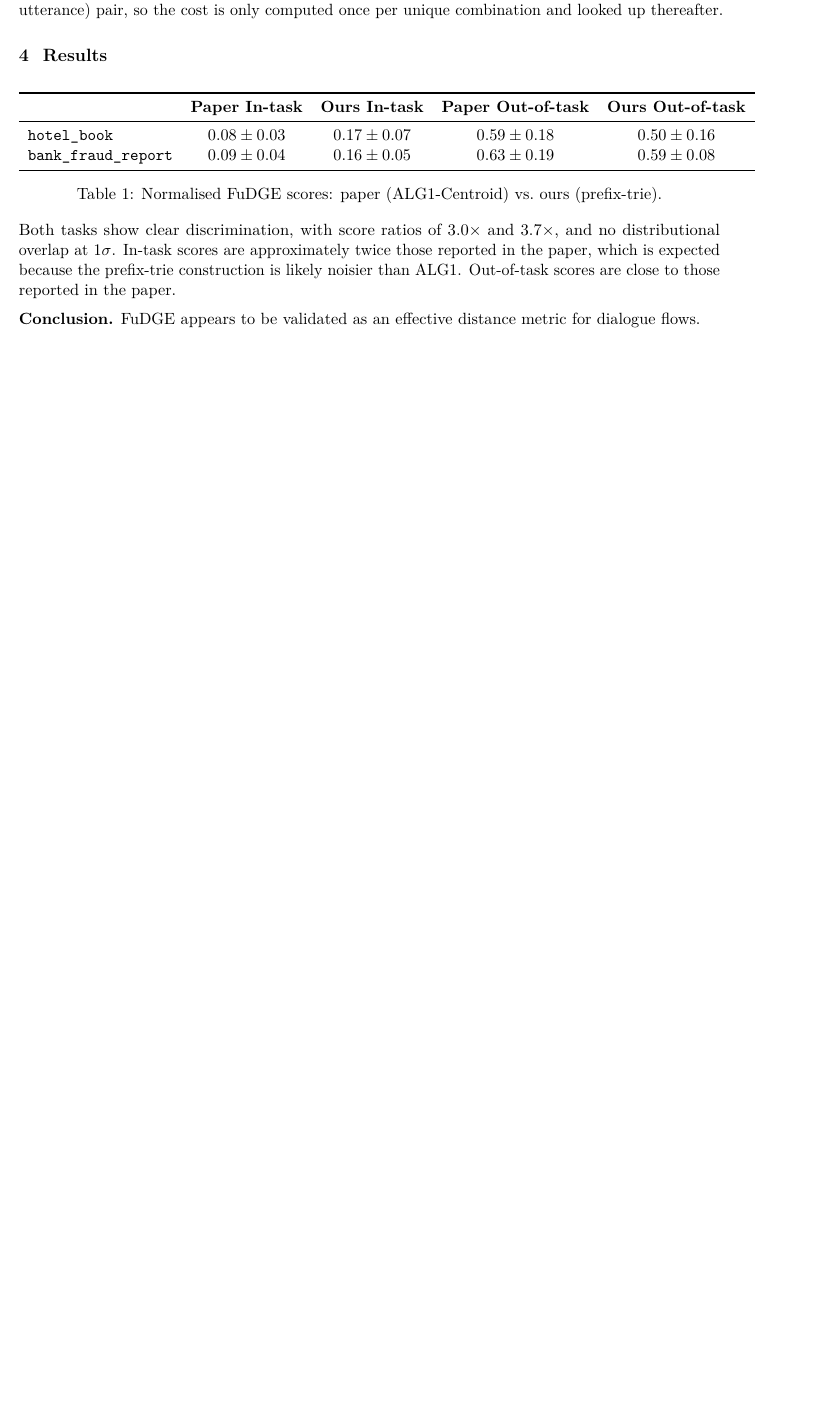
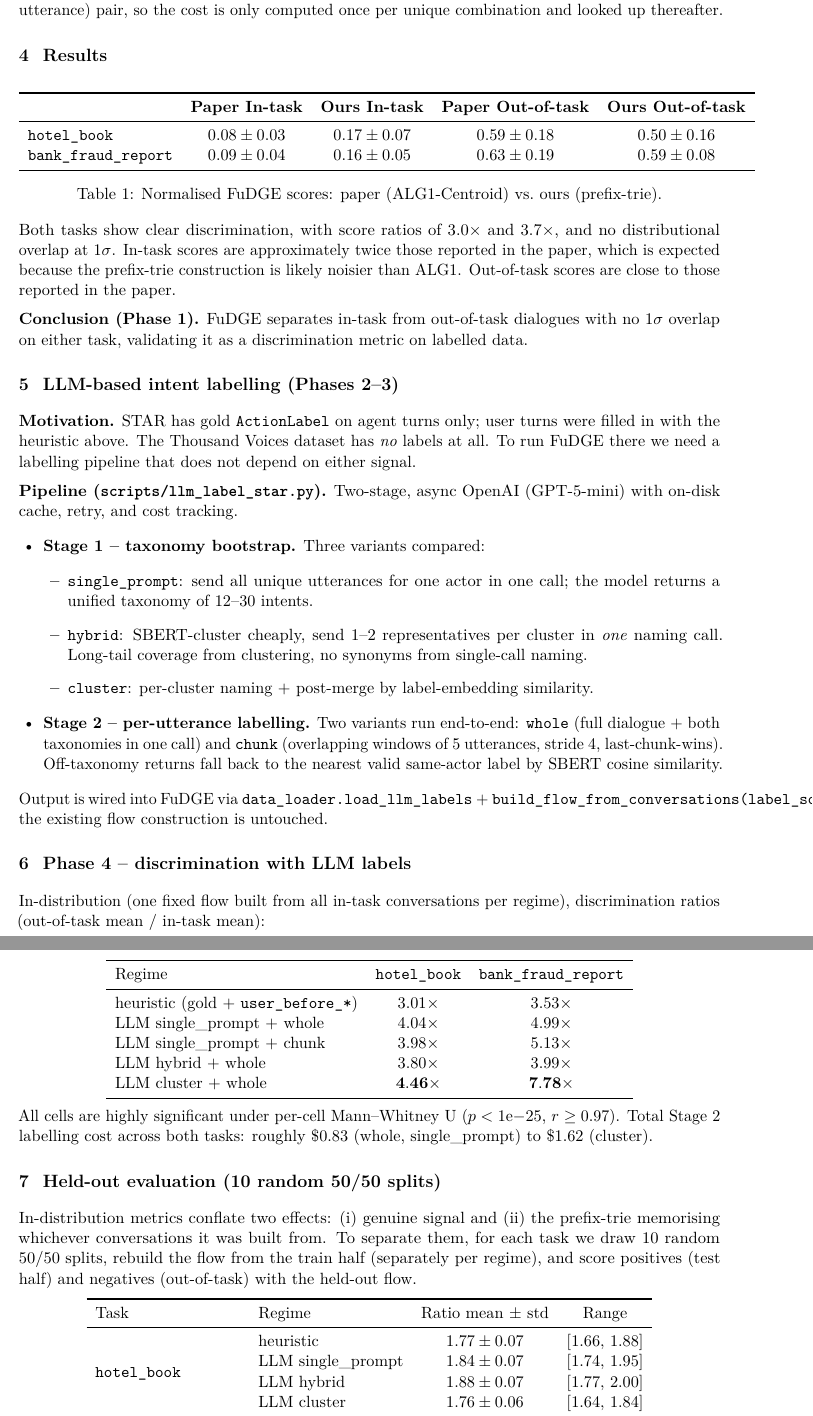
Before and after one commit to ratneshwaran/fudge_validate, a LaTeX document (progress_summary.tex): part of page 3 of 4 before the commit and two parts of pages 3 and 4 of 6 after it, the two joined at a grey line, cut so that both start at the same text, the shorter picture padded with empty space. Compiled offline with pdfLaTeX.

Commit message:
Bring progress_summary up to date through Phase 4
Phase 1's TeX write-up was frozen at the heuristic-only result
(3.0x / 3.7x). This refreshes it with:

- Phase 2-3: LLM labelling pipeline (taxonomy bootstrap variants
  single_prompt / hybrid / cluster; Stage 2 whole / chunk).
- Phase 4: in-distribution discrimination ratios per regime, with
  Mann-Whitney U significance.
- Held-out evaluation: 10 random 50/50 splits, mean +- std table,
  paired Wilcoxon between every regime and the heuristic baseline.
- Headline finding: in-distribution metrics misrank labelling
  methods (cluster best in-dist -> worst held-out), single_prompt
  is not significantly different from gold + heuristic on either
  task -- the result needed for Thousand Voices.
- Next steps reframed: Phase 5 = Thousand Voices, with chunked
  Stage 2 (longer dialogues).

Also drop a stray adversarial-reviewer brand mention in PROGRESS.md
to match the rewritten commit messages.

```diff
--- a/progress_summary.tex
+++ b/progress_summary.tex
@@ -5,6 +5,7 @@
 \usepackage{lmodern}
 \usepackage{microtype}
 \usepackage{booktabs}
+\usepackage{multirow}
 \usepackage{amsmath}
 \usepackage{forest}
 \usepackage{url}
@@ -135,4 +136,56 @@ This produces a DAG that captures all observed conversation patterns.
 
 Both tasks show clear discrimination, with score ratios of $3.0\times$ and $3.7\times$, and no distributional overlap at $1\sigma$. In-task scores are approximately twice those reported in the paper, which is expected because the prefix-trie construction is likely noisier than ALG1. Out-of-task scores are close to those reported in the paper.
 
-\textbf{Conclusion.} FuDGE appears to be validated as an effective distance metric for dialogue flows.
+\textbf{Conclusion (Phase~1).} FuDGE separates in-task from out-of-task dialogues with no $1\sigma$ overlap on either task, validating it as a discrimination metric on labelled data.
+
+\section{LLM-based intent labelling (Phases 2--3)}
+
+\textbf{Motivation.} STAR has gold \texttt{ActionLabel} on agent turns only; user turns were filled in with the heuristic above. The Thousand Voices dataset has \emph{no} labels at all. To run FuDGE there we need a labelling pipeline that does not depend on either signal.
+
+\textbf{Pipeline (\texttt{scripts/llm\_label\_star.py}).} Two-stage, async OpenAI (GPT-5-mini) with on-disk cache, retry, and cost tracking.
+\begin{itemize}
+    \item \textbf{Stage 1 -- taxonomy bootstrap.} Three variants compared:
+    \begin{itemize}
+        \item \texttt{single\_prompt}: send all unique utterances for one actor in one call; the model returns a unified taxonomy of 12--30 intents.
+        \item \texttt{hybrid}: SBERT-cluster cheaply, send 1--2 representatives per cluster in \emph{one} naming call. Long-tail coverage from clustering, no synonyms from single-call naming.
+        \item \texttt{cluster}: per-cluster naming + post-merge by label-embedding similarity.
+    \end{itemize}
+    \item \textbf{Stage 2 -- per-utterance labelling.} Two variants run end-to-end: \texttt{whole} (full dialogue + both taxonomies in one call) and \texttt{chunk} (overlapping windows of 5 utterances, stride 4, last-chunk-wins). Off-taxonomy returns fall back to the nearest valid same-actor label by SBERT cosine similarity.
+\end{itemize}
+Output is wired into FuDGE via \texttt{data\_loader.load\_llm\_labels} + \texttt{build\_flow\_from\_conversations(label\_source=...)}; the existing flow construction is untouched.
+
+\section{Phase~4 -- discrimination with LLM labels}
+
+In-distribution (one fixed flow built from all in-task conversations per regime), discrimination ratios (out-of-task mean / in-task mean):
+
+\begin{center}
+\begin{tabular}{lcc}
+\toprule
+Regime & \texttt{hotel\_book} & \texttt{bank\_fraud\_report} \\
+\midrule
+heuristic (gold + \texttt{user\_before\_*}) & $3.01\times$ & $3.53\times$ \\
+LLM single\_prompt + whole & $4.04\times$ & $4.99\times$ \\
+LLM single\_prompt + chunk & $3.98\times$ & $5.13\times$ \\
+LLM hybrid + whole         & $3.80\times$ & $3.99\times$ \\
+LLM cluster + whole        & $\mathbf{4.46\times}$ & $\mathbf{7.78\times}$ \\
+\bottomrule
+\end{tabular}
+\end{center}
+
+All cells are highly significant under per-cell Mann--Whitney~U ($p < 1\mathrm{e}{-25}$, $r \geq 0.97$). Total Stage~2 labelling cost across both tasks: roughly \$0.83 (whole, single\_prompt) to \$1.62 (cluster).
+
+\section{Held-out evaluation (10 random 50/50 splits)}
+
+In-distribution metrics conflate two effects: (i)~genuine signal and (ii)~the prefix-trie memorising whichever conversations it was built from. To separate them, for each task we draw 10 random 50/50 splits, rebuild the flow from the train half (separately per regime), and score positives (test half) and negatives (out-of-task) with the held-out flow.
+
+\begin{center}
+\begin{tabular}{llcc}
+\toprule
+Task & Regime & Ratio mean $\pm$ std & Range \\
+\midrule
+\multirow{4}{*}{\texttt{hotel\_book}}
+  & heuristic            & $1.77 \pm 0.07$ & $[1.66,\,1.88]$ \\
+  & LLM single\_prompt   & $1.84 \pm 0.07$ & $[1.74,\,1.95]$ \\
+  & LLM hybrid           & $1.88 \pm 0.07$ & $[1.77,\,2.00]$ \\
+  & LLM cluster          & $1.76 \pm 0.06$ & $[1.64,\,1.84]$ \\
+\midrule
@@ -138,0 +198,2 @@ Both tasks show clear discrimination, with score ratios of $3.0\times$ and $3.7\
+\end{tabular}
+\end{center}
```
Also changed, not shown: PROGRESS.md (+2 -2 lines), progress_summary.tex (41 more changed lines).
